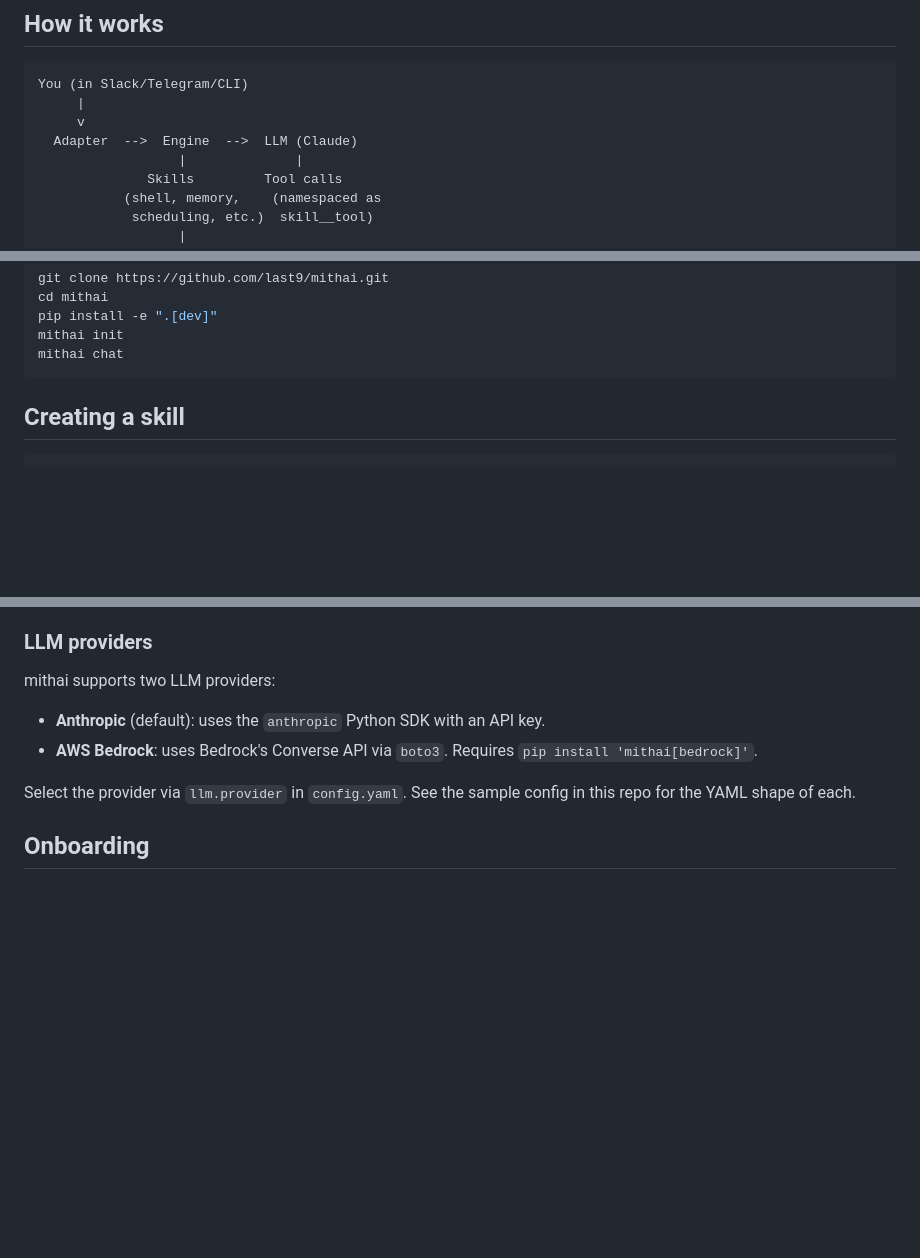
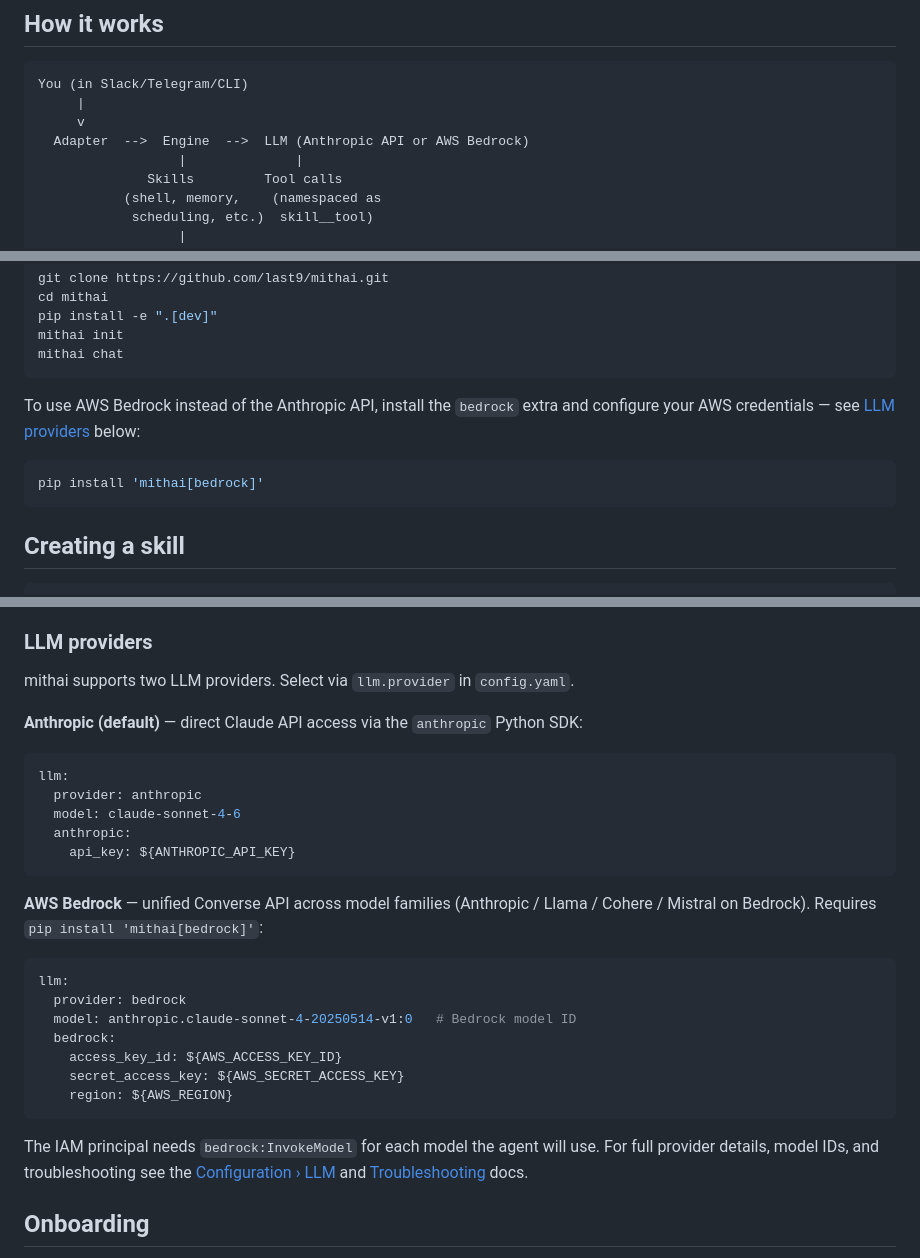
Before and after one commit to last9/mithai, a Markdown page: README.md, 3 parts joined by grey strips. Drawn GitHub-style; blank space fills up the shorter version.

Commit message:
docs(readme): expand AWS Bedrock provider section with config examples and links

````diff
--- a/README.md
+++ b/README.md
@@ -12,7 +12,7 @@ mithai gives your team an AI-powered ops agent that lives in Slack, Telegram, an
 You (in Slack/Telegram/CLI)
      |
      v
-  Adapter  -->  Engine  -->  LLM (Claude)
+  Adapter  -->  Engine  -->  LLM (Anthropic API or AWS Bedrock)
                   |              |
               Skills         Tool calls
            (shell, memory,    (namespaced as
@@ -44,6 +44,12 @@ cd mithai
 pip install -e ".[dev]"
 mithai init
 mithai chat
+```
+
+To use AWS Bedrock instead of the Anthropic API, install the `bedrock` extra and configure your AWS credentials — see [LLM providers](#llm-providers) below:
+
+```bash
+pip install 'mithai[bedrock]'
 ```
 
 ## Creating a skill
@@ -185,12 +191,31 @@ When using `types`, each adapter runs in its own thread sharing the same engine
 
 ### LLM providers
 
-mithai supports two LLM providers:
+mithai supports two LLM providers. Select via `llm.provider` in `config.yaml`.
 
-- **Anthropic** (default): uses the `anthropic` Python SDK with an API key.
-- **AWS Bedrock**: uses Bedrock's Converse API via `boto3`. Requires `pip install 'mithai[bedrock]'`.
+**Anthropic (default)** — direct Claude API access via the `anthropic` Python SDK:
 
-Select the provider via `llm.provider` in `config.yaml`. See the sample config in this repo for the YAML shape of each.
+```yaml
+llm:
+  provider: anthropic
+  model: claude-sonnet-4-6
+  anthropic:
+    api_key: ${ANTHROPIC_API_KEY}
+```
+
+**AWS Bedrock** — unified Converse API across model families (Anthropic / Llama / Cohere / Mistral on Bedrock). Requires `pip install 'mithai[bedrock]'`:
+
+```yaml
+llm:
+  provider: bedrock
+  model: anthropic.claude-sonnet-4-20250514-v1:0   # Bedrock model ID
+  bedrock:
+    access_key_id: ${AWS_ACCESS_KEY_ID}
+    secret_access_key: ${AWS_SECRET_ACCESS_KEY}
+    region: ${AWS_REGION}
+```
+
+The IAM principal needs `bedrock:InvokeModel` for each model the agent will use. For full provider details, model IDs, and troubleshooting see the [Configuration › LLM](docs/configuration.md#llm) and [Troubleshooting](docs/troubleshooting.md) docs.
 
 ## Onboarding
 
````
